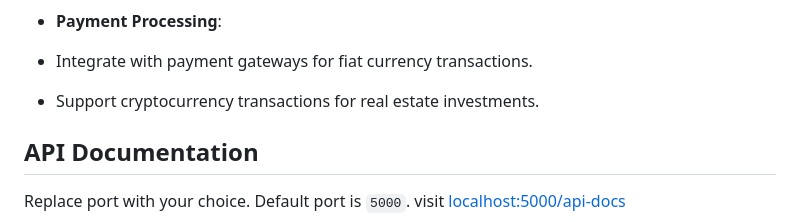
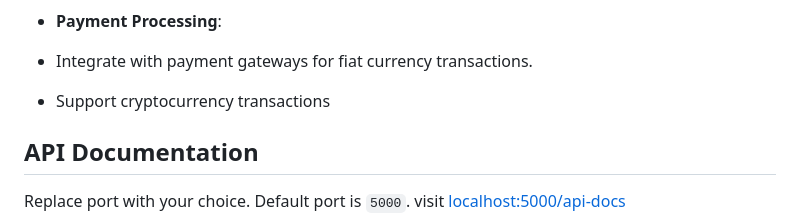
Before and after one commit to betiniakarandut/youTube-server, a Markdown page: README.md, the part around the change. GitHub-like rendering.

Commit message:
chore:removed 'financial platform'

```diff
--- a/README.md
+++ b/README.md
@@ -49,7 +49,7 @@ The YouTube Server provides a range of functionality across its modules:
 
 - **Payment Processing**:
 - Integrate with payment gateways for fiat currency transactions.
-- Support cryptocurrency transactions for real estate investments.
+- Support cryptocurrency transactions
 
 ## API Documentation
 Replace port with your choice. Default port is `5000`.
```
